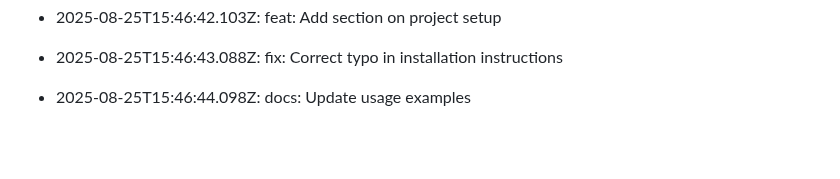
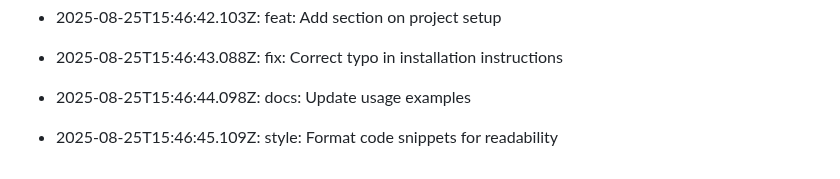
Before and after one commit to utkarsh232005/Utkarsh-portfolio, a Markdown page: README.md, the part around the change. Rendered like a GitHub page; blank space fills up the shorter version.

Commit message:
style: Format code snippets for readability

```diff
--- a/README.md
+++ b/README.md
@@ -380,3 +380,5 @@ This log is automatically generated by GitAutomator.
 - 2025-08-25T15:46:43.088Z: fix: Correct typo in installation instructions
 
 - 2025-08-25T15:46:44.098Z: docs: Update usage examples
+
+- 2025-08-25T15:46:45.109Z: style: Format code snippets for readability
```
